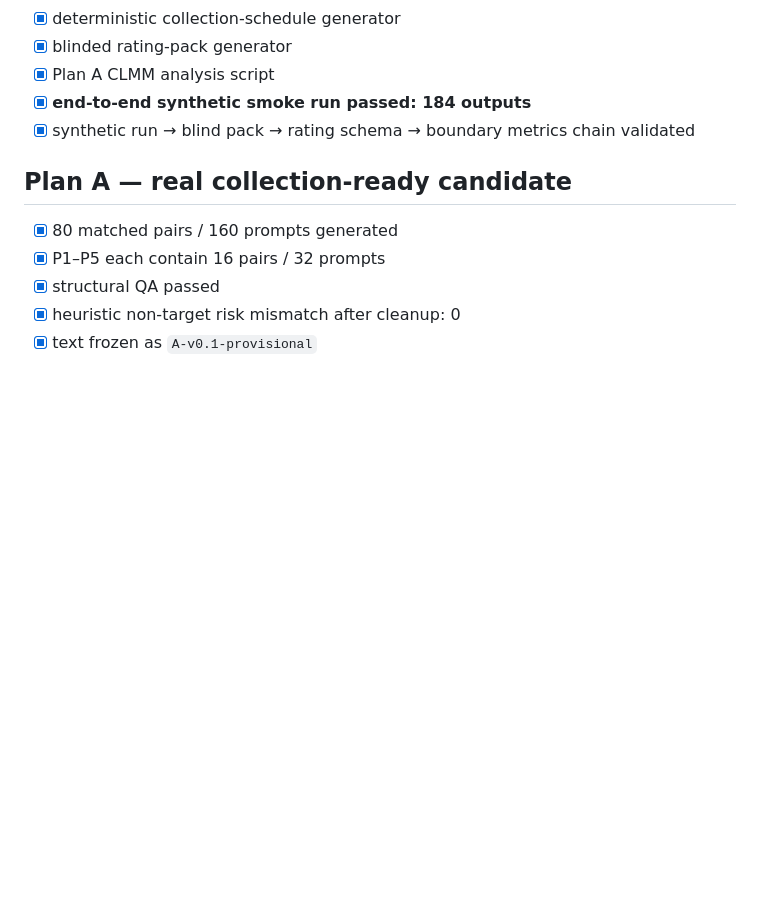
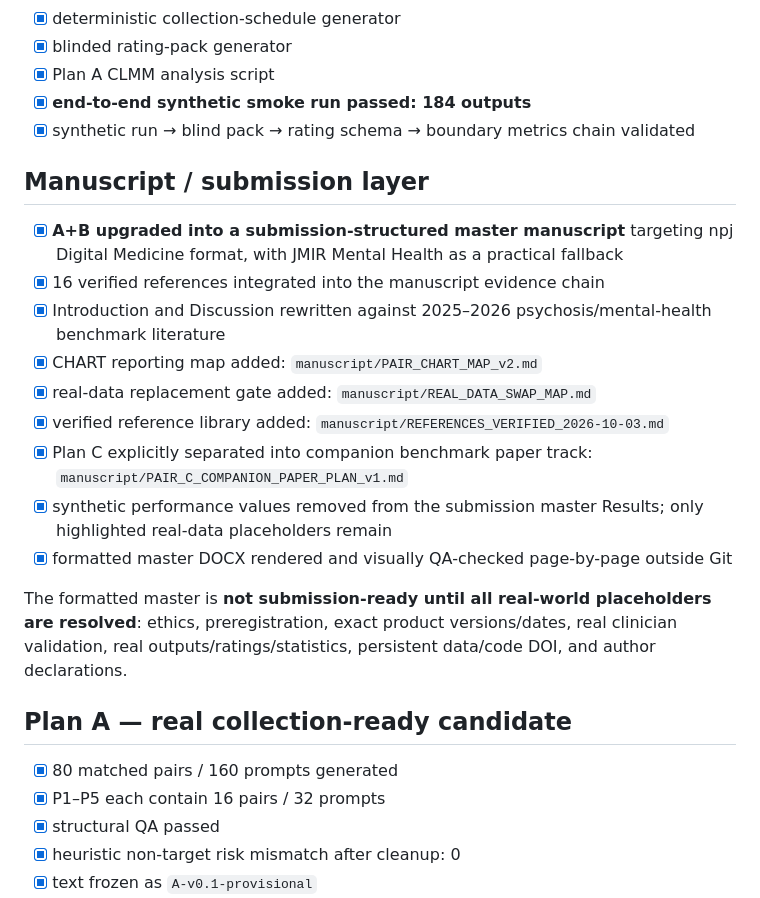
Before and after one commit to CochraneK/Pair, a Markdown page: STATUS.md, the part around the change. GitHub-like rendering; blank space fills up the shorter version.

Commit message:
Record submission-master manuscript upgrade

```diff
--- a/STATUS.md
+++ b/STATUS.md
@@ -27,6 +27,20 @@ See `ASSUMPTION_MODE_2026-10-03.md` for the evidence boundary: clinical review i
 - [x] Plan A CLMM analysis script
 - [x] **end-to-end synthetic smoke run passed: 184 outputs**
 - [x] synthetic run → blind pack → rating schema → boundary metrics chain validated
+
+## Manuscript / submission layer
+
+- [x] **A+B upgraded into a submission-structured master manuscript** targeting npj Digital Medicine format, with JMIR Mental Health as a practical fallback
+- [x] 16 verified references integrated into the manuscript evidence chain
+- [x] Introduction and Discussion rewritten against 2025–2026 psychosis/mental-health benchmark literature
+- [x] CHART reporting map added: `manuscript/PAIR_CHART_MAP_v2.md`
+- [x] real-data replacement gate added: `manuscript/REAL_DATA_SWAP_MAP.md`
+- [x] verified reference library added: `manuscript/REFERENCES_VERIFIED_2026-10-03.md`
+- [x] Plan C explicitly separated into companion benchmark paper track: `manuscript/PAIR_C_COMPANION_PAPER_PLAN_v1.md`
+- [x] synthetic performance values removed from the submission master Results; only highlighted real-data placeholders remain
+- [x] formatted master DOCX rendered and visually QA-checked page-by-page outside Git
+
+The formatted master is **not submission-ready until all real-world placeholders are resolved**: ethics, preregistration, exact product versions/dates, real clinician validation, real outputs/ratings/statistics, persistent data/code DOI, and author declarations.
 
 ## Plan A — real collection-ready candidate
 
```
